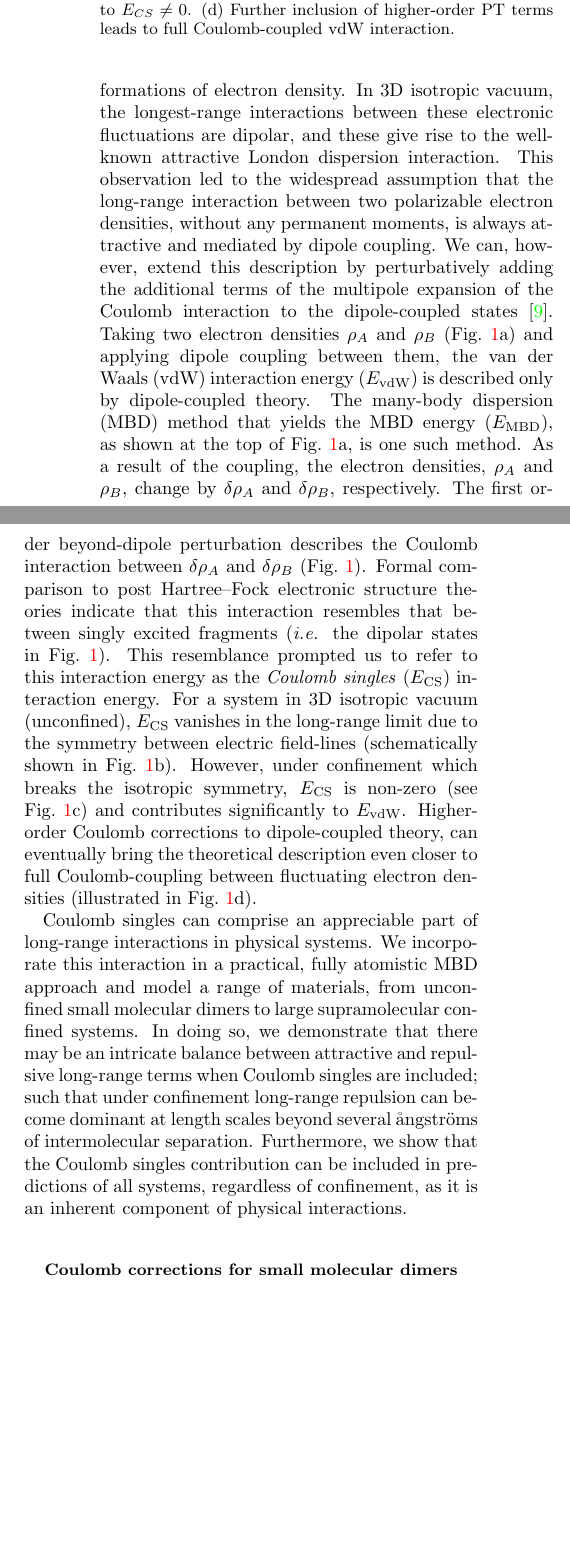
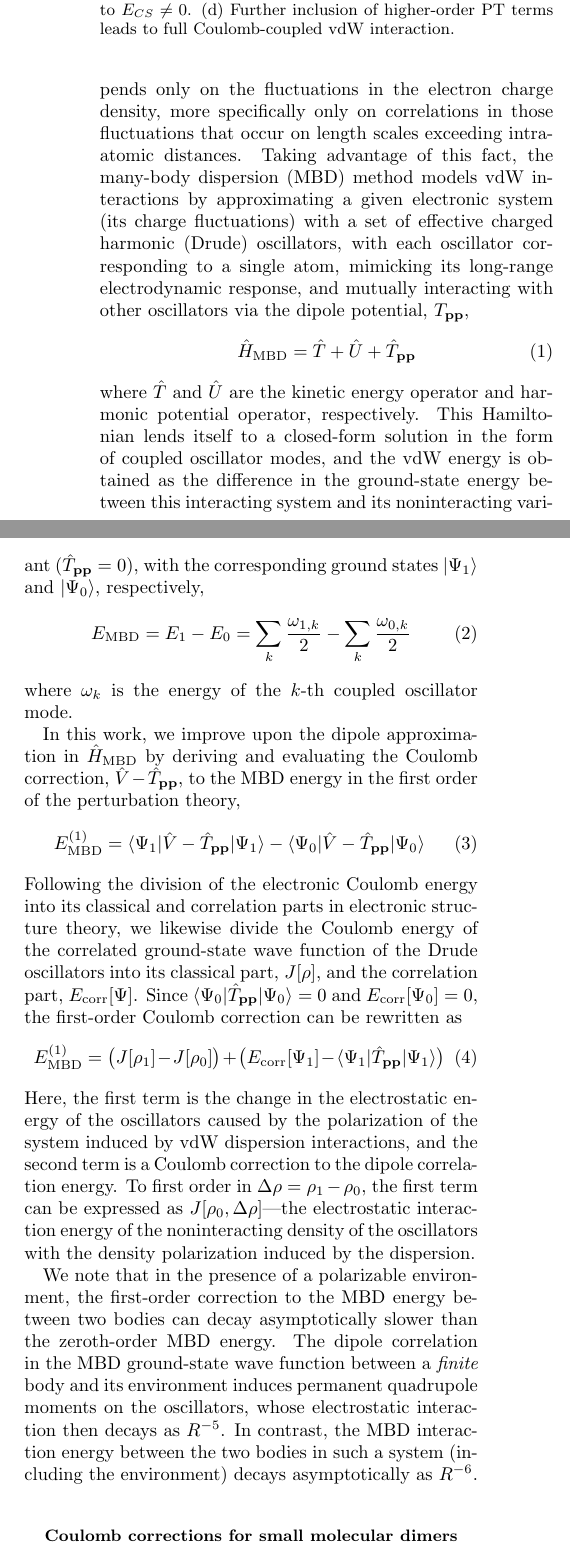
Before and after one commit to mainak01/FOC-For-chemists-, a LaTeX paper (main.tex): two parts of the columns of page 2 of 9, joined at a grey line, cut so that both start at the same text, the shorter picture padded with empty space. Compiled offline with pdfLaTeX.

Commit message:
rewrite Method section

```diff
--- a/main.tex
+++ b/main.tex
@@ -79,23 +79,40 @@ Our work here elaborates on the physical interactions that are indicated in the
 
 %The experimental examples of Secchi~\textit{et al.} and Wagner~\textit{et al.} are confined systems. Confinement in general is prevalent, \textit{e.g.}\ a molecule adsorbed on a surface is quasi-3D confined; a molecule between two sheets is quasi-2D confined; and a molecule in a narrow nanotube is quasi-1D confined. Dispersion interactions play a key role in confined systems, but are challenging to compute with accurate quantum mechanical methods due to the typical size and complexity of confined systems. The complexity of confined systems, in particular, calls for a complete description of Coulombic interactions between fluctuating electron densities, to fully account for all dynamic correlation. However, this is practically an insurmountable task for anything beyond a few atoms. One effective method of predicting larger systems is to use a perturbative approach to go beyond the dipole-coupled approximation. As we describe hereafter, by accounting for higher multipoles in a perturbative approach, we better approximate the quantum behavior of fluctuating charge densities.
 
-%stand-alone section to explain theory and perspectives on dispersion, splitting intro
-%TO-DO for Jan
 \section*{Method}
 
 \begin{figure}[h]
 \includegraphics[scale=0.45]{Plots/Schematic_new.pdf}
 \caption{\textbf{Schematic representation of Coulomb singles correction:} (a) Green arrows represent dipole coupling between electronic fragments. First-order perturbation theory (PT) captures Coulomb singles interaction energy, $E_{\rm CS}$, depicted by field lines. (b) First-order correction vanishes in 3D isotropic vacuum because of symmetry, \textit{i.e.} $E_{\rm CS} = 0$. (c) Under rotational symmetry-breaking confinement, electric field-lines between electronic fragments deform, which leads to $E_{CS} \neq 0$. (d) Further inclusion of higher-order PT terms leads to full Coulomb-coupled vdW interaction.}\label{fig:schematic}
 \end{figure}
-% conceptual introduction into the physics of CS
-%Coulomb interactions between spontaneously fluctuating electron densities give rise to well-known vdW interactions.
 
-While charge density fluctuations are quantum-mechanical, they can be visualized as instantaneous deformations of electron density. In 3D isotropic vacuum, the longest-range interactions between these electronic fluctuations are dipolar, and these give rise to the well-known attractive London dispersion interaction. This observation led to the widespread assumption that the long-range interaction between two polarizable electron densities, without any permanent moments, is always attractive and mediated by dipole coupling. We can, however, extend this description by perturbatively adding the additional terms of the multipole expansion of the Coulomb interaction to the dipole-coupled states~\cite{sadhukhan_prl_2017}. Taking two electron densities $\rho_A$ and $\rho_B$ (Fig.~\ref{fig:schematic}a) and applying dipole coupling between them, the van der Waals (vdW) interaction energy ($E_\text{vdW}$) is described only by dipole-coupled theory. The many-body dispersion (MBD) method that yields the MBD energy ($E_{\rm MBD}$), as shown at the top of Fig.~\ref{fig:schematic}a, is one such method. As a result of the coupling, the electron densities, $\rho_A$ and $\rho_B$, change by $\delta \rho_A$ and $\delta \rho_B$, respectively. The first order beyond-dipole perturbation describes the Coulomb interaction between $\delta \rho_A$ and $\delta \rho_B$ (Fig.~\ref{fig:schematic}). Formal comparison to post Hartree--Fock electronic structure theories indicate that this interaction resembles that between singly excited fragments (\textit{i.e.} the dipolar states in Fig.~\ref{fig:schematic}). This resemblance prompted us to refer to this interaction energy as the \textit{Coulomb singles} ($E_{\rm CS}$) interaction energy. For a system in 3D isotropic vacuum (unconfined), $E_{\rm CS}$ vanishes in the long-range limit due to the symmetry between electric field-lines (schematically shown in Fig.~\ref{fig:schematic}b). However, under confinement which breaks the isotropic symmetry, $E_{\rm CS}$ is non-zero (see Fig.~\ref{fig:schematic}c) and contributes significantly to $E_\text{vdW}$. %Experimental and theoretical estimation of vdW interaction energies for such large confined systems has been a long-standing challenge and has only become feasible in recent years. With recently available reference interaction energies, we are closer to defining the missing components of vdW interactions in our theoretical models.
-Higher-order Coulomb corrections to dipole-coupled theory, can eventually bring the theoretical description even closer to full Coulomb-coupling between fluctuating electron densities (illustrated in Fig.~\ref{fig:schematic}d).
+VdW dispersion interactions originate from the long-range electron correlation energy.
+Therefore, they depends only on the fluctuations in the electron charge density, more specifically only on correlations in those fluctuations that occur on length scales exceeding intra-atomic distances.
+Taking advantage of this fact, the many-body dispersion (MBD) method models vdW interactions by approximating a given electronic system (its charge fluctuations) with a set of effective charged harmonic (Drude) oscillators, with each oscillator corresponding to a single atom, mimicking its long-range electrodynamic response, and mutually interacting with other oscillators via the dipole potential, $T_\mathbf{pp}$,
+\begin{equation}
+\hat H_\text{MBD}=\hat T+\hat U+\hat T_\mathbf{pp}
+\end{equation}
+where $\hat T$ and $\hat U$ are the kinetic energy operator and harmonic potential operator, respectively.
+This Hamiltonian lends itself to a closed-form solution in the form of coupled oscillator modes, and the vdW energy is obtained as the difference in the ground-state energy between this interacting system and its noninteracting variant ($\hat T_\mathbf{pp}=0$), with the corresponding ground states $|\Psi_1\rangle$ and $|\Psi_0\rangle$, respectively,
+\begin{equation}
+E_\text{MBD}=E_1-E_0=\sum_k\frac{\omega_{1,k}}2-\sum_k\frac{\omega_{0,k}}2
+\end{equation}
+where $\omega_k$ is the energy of the $k$-th coupled oscillator mode.
 
+In this work, we improve upon the dipole approximation in $\hat H_\text{MBD}$ by deriving and evaluating the Coulomb correction, $\hat V-\hat T_\mathbf{pp}$, to the MBD energy in the first order of the perturbation theory,
+\begin{equation}
+E_\text{MBD}^{(1)}=\langle\Psi_1|\hat V-\hat T_\mathbf{pp}|\Psi_1\rangle-\langle\Psi_0|\hat V-\hat T_\mathbf{pp}|\Psi_0\rangle
+\end{equation}
+Following the division of the electronic Coulomb energy into its classical and correlation parts in electronic structure theory, we likewise divide the Coulomb energy of the correlated ground-state wave function of the Drude oscillators into its classical part, $J[\rho]$, and the correlation part, $E_\text{corr}[\Psi]$.
+Since $\langle\Psi_0|\hat T_\mathbf{pp}|\Psi_0\rangle=0$ and $E_\text{corr}[\Psi_0]=0$, the first-order Coulomb correction can be rewritten as
+\begin{equation}
+E_\text{MBD}^{(1)}=\bigl(J[\rho_1]-J[\rho_0]\bigr)+\bigl(E_\text{corr}[\Psi_1]-\langle\Psi_1|\hat T_\mathbf{pp}|\Psi_1\rangle\bigr)
+\end{equation}
+Here, the first term is the change in the electrostatic energy of the oscillators caused by the polarization of the system induced by vdW dispersion interactions, and the second term is a Coulomb correction to the dipole correlation energy.
+To first order in $\Delta\rho=\rho_1-\rho_0$, the first term can be expressed as $J[\rho_0,\Delta\rho]$---the electrostatic interaction energy of the noninteracting density of the oscillators with the density polarization induced by the dispersion.
 
-Coulomb singles can comprise an appreciable part of long-range interactions in physical systems. We incorporate this interaction in a practical, fully atomistic MBD approach and model a range of materials, from unconfined small molecular dimers to large supramolecular confined systems. In doing so, we demonstrate that there may be an intricate balance between attractive and repulsive long-range terms when Coulomb singles are included; such that under confinement long-range repulsion can become dominant at length scales beyond several \r{a}ngstr\"{o}ms of intermolecular separation.
-Furthermore, we show that the Coulomb singles contribution can be included in predictions of all systems, regardless of confinement, as it is an inherent component of physical interactions.
+We note that in the presence of a polarizable environment, the first-order correction to the MBD energy between two bodies can decay asymptotically slower than the zeroth-order MBD energy. The dipole correlation in the MBD ground-state wave function between a \emph{finite} body and its environment induces permanent quadrupole moments on the oscillators, whose electrostatic interaction then decays as $R^{-5}$.
+In contrast, the MBD interaction energy between the two bodies in such a system (including the environment) decays asymptotically as $R^{-6}$.
 
 \subsection*{Coulomb corrections for small molecular dimers}
 We begin by applying the first-order perturbation term to the S66 molecular data set of small, unconfined and non-covalently interacting dimers~\cite{s66X8_database}. A consistent approach is developed here to incorporate Coulomb singles in the MBD approach, which we refer to as MBD+CS, and is constructed by analyzing the first-order perturbation theory (PT) correction for small molecular dimers.
```
